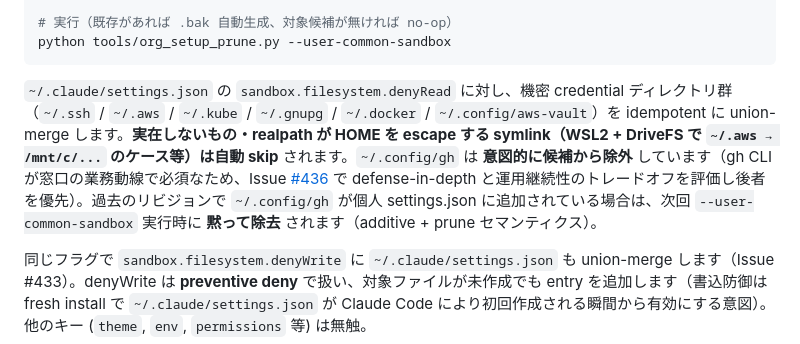
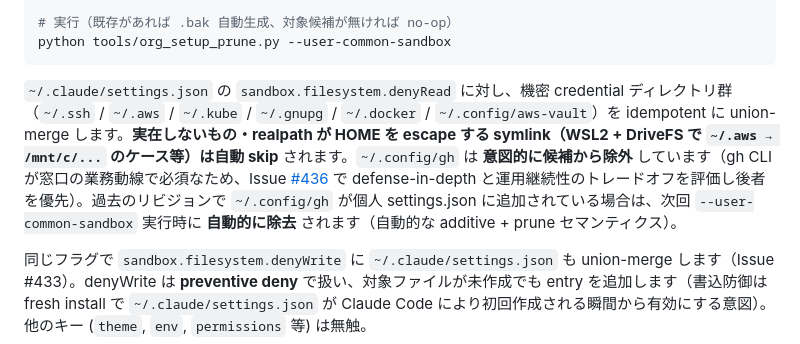
Before and after one commit to suisya-systems/claude-org-ja, a Markdown page: README.md, the part around the change. Drawn GitHub-style.

````diff
--- a/README.md
+++ b/README.md
@@ -352,7 +352,7 @@ python tools/org_setup_prune.py --user-common-sandbox --dry-run
 python tools/org_setup_prune.py --user-common-sandbox
 ```
 
-`~/.claude/settings.json` の `sandbox.filesystem.denyRead` に対し、機密 credential ディレクトリ群（`~/.ssh` / `~/.aws` / `~/.kube` / `~/.gnupg` / `~/.docker` / `~/.config/aws-vault`）を idempotent に union-merge します。**実在しないもの・realpath が HOME を escape する symlink（WSL2 + DriveFS で `~/.aws → /mnt/c/...` のケース等）は自動 skip** されます。`~/.config/gh` は **意図的に候補から除外** しています（gh CLI が窓口の業務動線で必須なため、Issue [#436](https://github.com/suisya-systems/claude-org-ja/issues/436) で defense-in-depth と運用継続性のトレードオフを評価し後者を優先）。過去のリビジョンで `~/.config/gh` が個人 settings.json に追加されている場合は、次回 `--user-common-sandbox` 実行時に **黙って除去** されます（additive + prune セマンティクス）。
+`~/.claude/settings.json` の `sandbox.filesystem.denyRead` に対し、機密 credential ディレクトリ群（`~/.ssh` / `~/.aws` / `~/.kube` / `~/.gnupg` / `~/.docker` / `~/.config/aws-vault`）を idempotent に union-merge します。**実在しないもの・realpath が HOME を escape する symlink（WSL2 + DriveFS で `~/.aws → /mnt/c/...` のケース等）は自動 skip** されます。`~/.config/gh` は **意図的に候補から除外** しています（gh CLI が窓口の業務動線で必須なため、Issue [#436](https://github.com/suisya-systems/claude-org-ja/issues/436) で defense-in-depth と運用継続性のトレードオフを評価し後者を優先）。過去のリビジョンで `~/.config/gh` が個人 settings.json に追加されている場合は、次回 `--user-common-sandbox` 実行時に **自動的に除去** されます（自動的な additive + prune セマンティクス）。
 
 同じフラグで `sandbox.filesystem.denyWrite` に `~/.claude/settings.json` も union-merge します（Issue #433）。denyWrite は **preventive deny** で扱い、対象ファイルが未作成でも entry を追加します（書込防御は fresh install で `~/.claude/settings.json` が Claude Code により初回作成される瞬間から有効にする意図）。他のキー (`theme`, `env`, `permissions` 等) は無触。
 
````
Also changed, not shown: docs/getting-started.md (+1 -1 lines), 1 other file.
